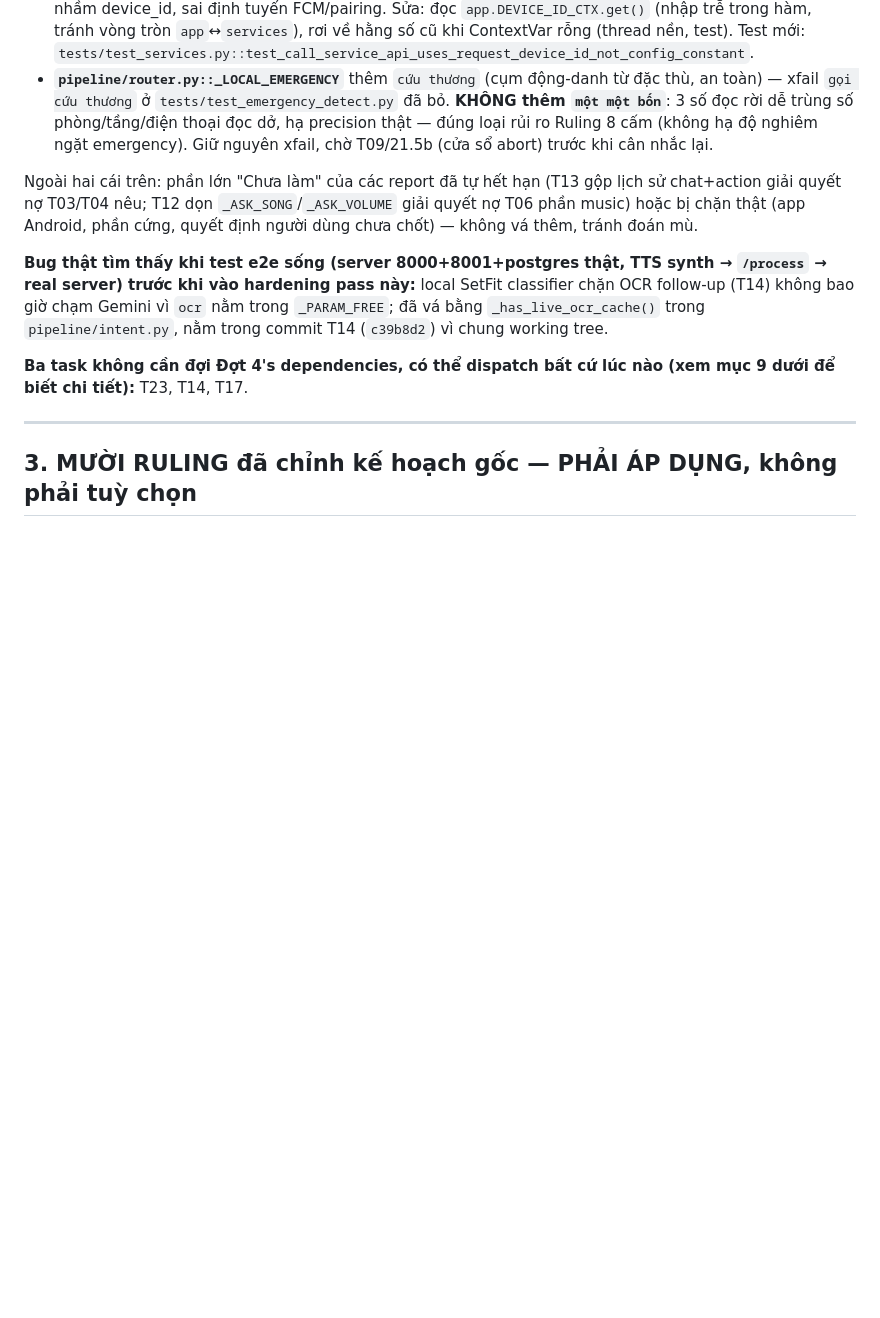
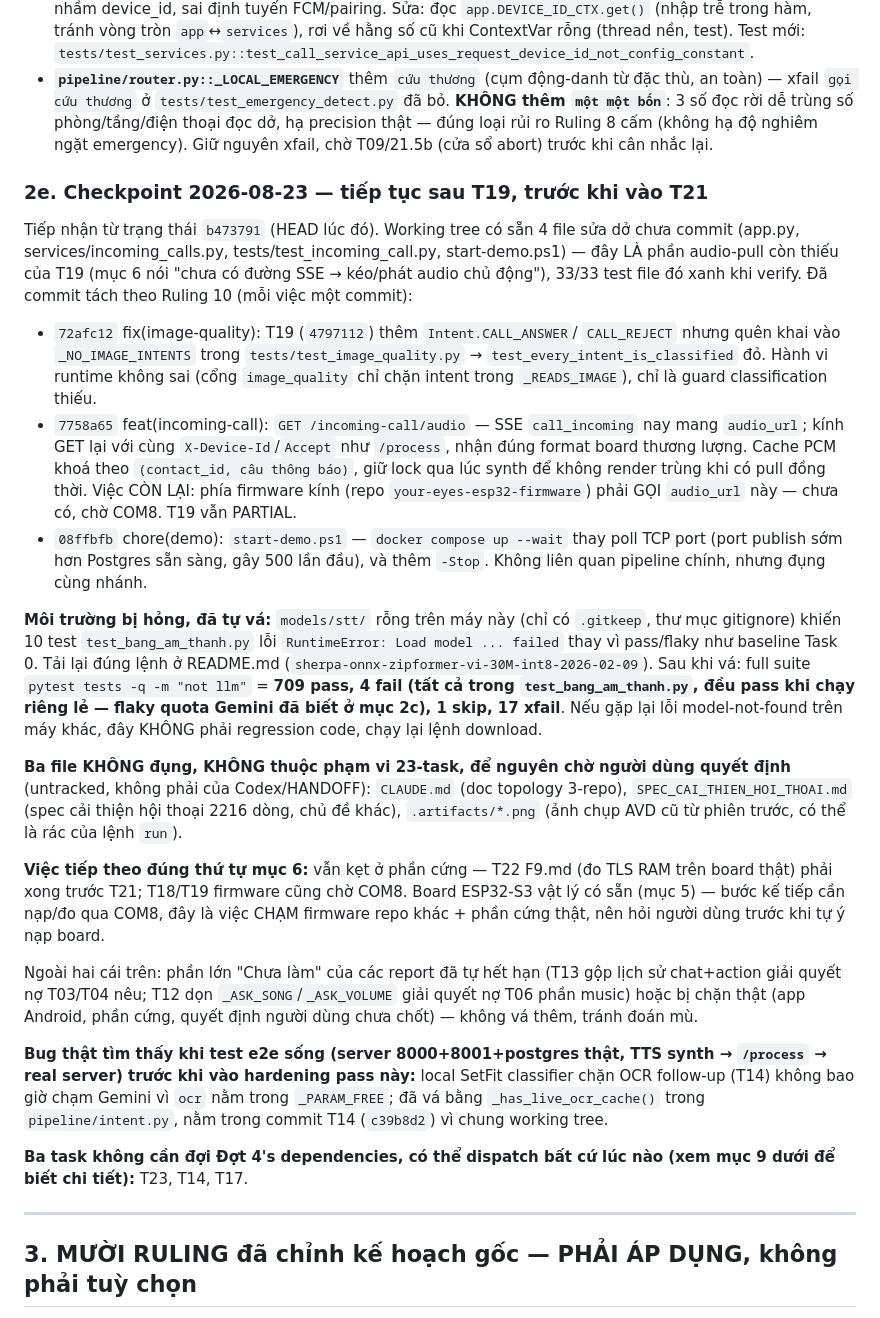
Before and after one commit to hohoangluan/visioncare-host-demo, a Markdown page: docs/tasks/HANDOFF-CODEX.md, the part around the change. GitHub-like rendering; blank space fills up the shorter version.

Commit message:
docs: checkpoint after T19 audio-pull + model-env fix
Co-Authored-By: Claude Sonnet 5 <noreply@anthropic.com>

```diff
--- a/docs/tasks/HANDOFF-CODEX.md
+++ b/docs/tasks/HANDOFF-CODEX.md
@@ -155,6 +155,51 @@ quan code):
   thoại đọc dở, hạ precision thật — đúng loại rủi ro Ruling 8 cấm (không hạ độ
   nghiêm ngặt emergency). Giữ nguyên xfail, chờ T09/21.5b (cửa sổ abort) trước
   khi cân nhắc lại.
+
+### 2e. Checkpoint 2026-08-23 — tiếp tục sau T19, trước khi vào T21
+
+Tiếp nhận từ trạng thái `b473791` (HEAD lúc đó). Working tree có sẵn 4 file
+sửa dở chưa commit (app.py, services/incoming_calls.py, tests/test_incoming_call.py,
+start-demo.ps1) — đây LÀ phần audio-pull còn thiếu của T19 (mục 6 nói "chưa có
+đường SSE → kéo/phát audio chủ động"), 33/33 test file đó xanh khi verify. Đã
+commit tách theo Ruling 10 (mỗi việc một commit):
+
+- `72afc12` fix(image-quality): T19 (`4797112`) thêm `Intent.CALL_ANSWER`/
+  `CALL_REJECT` nhưng quên khai vào `_NO_IMAGE_INTENTS` trong
+  `tests/test_image_quality.py` → `test_every_intent_is_classified` đỏ. Hành
+  vi runtime không sai (cổng `image_quality` chỉ chặn intent trong
+  `_READS_IMAGE`), chỉ là guard classification thiếu.
+- `7758a65` feat(incoming-call): `GET /incoming-call/audio` — SSE
+  `call_incoming` nay mang `audio_url`; kính GET lại với cùng
+  `X-Device-Id`/`Accept` như `/process`, nhận đúng format board thương lượng.
+  Cache PCM khoá theo `(contact_id, câu thông báo)`, giữ lock qua lúc synth để
+  không render trùng khi có pull đồng thời. Việc CÒN LẠI: phía firmware kính
+  (repo `your-eyes-esp32-firmware`) phải GỌI `audio_url` này — chưa có, chờ
+  COM8. T19 vẫn PARTIAL.
+- `08ffbfb` chore(demo): `start-demo.ps1` — `docker compose up --wait` thay
+  poll TCP port (port publish sớm hơn Postgres sẵn sàng, gây 500 lần đầu), và
+  thêm `-Stop`. Không liên quan pipeline chính, nhưng đụng cùng nhánh.
+
+**Môi trường bị hỏng, đã tự vá:** `models/stt/` rỗng trên máy này (chỉ có
+`.gitkeep`, thư mục gitignore) khiến 10 test `test_bang_am_thanh.py` lỗi
+`RuntimeError: Load model ... failed` thay vì pass/flaky như baseline Task 0.
+Tải lại đúng lệnh ở README.md (`sherpa-onnx-zipformer-vi-30M-int8-2026-02-09`).
+Sau khi vá: full suite `pytest tests -q -m "not llm"` = **709 pass, 4 fail (tất
+cả trong `test_bang_am_thanh.py`, đều pass khi chạy riêng lẻ — flaky quota
+Gemini đã biết ở mục 2c), 1 skip, 17 xfail**. Nếu gặp lại lỗi model-not-found
+trên máy khác, đây KHÔNG phải regression code, chạy lại lệnh download.
+
+**Ba file KHÔNG đụng, KHÔNG thuộc phạm vi 23-task, để nguyên chờ người dùng
+quyết định** (untracked, không phải của Codex/HANDOFF):
+`CLAUDE.md` (doc topology 3-repo), `SPEC_CAI_THIEN_HOI_THOAI.md` (spec cải
+thiện hội thoại 2216 dòng, chủ đề khác), `.artifacts/*.png` (ảnh chụp AVD cũ
+từ phiên trước, có thể là rác của lệnh `run`).
+
+**Việc tiếp theo đúng thứ tự mục 6:** vẫn kẹt ở phần cứng — T22 F9.md (đo TLS
+RAM trên board thật) phải xong trước T21; T18/T19 firmware cũng chờ COM8.
+Board ESP32-S3 vật lý có sẵn (mục 5) — bước kế tiếp cần nạp/đo qua COM8, đây
+là việc CHẠM firmware repo khác + phần cứng thật, nên hỏi người dùng trước khi
+tự ý nạp board.
 
 Ngoài hai cái trên: phần lớn "Chưa làm" của các report đã tự hết hạn (T13 gộp
 lịch sử chat+action giải quyết nợ T03/T04 nêu; T12 dọn `_ASK_SONG`/`_ASK_VOLUME`
```
Also changed, not shown: docs/tasks/PROGRESS.md (+1 -1 lines).
